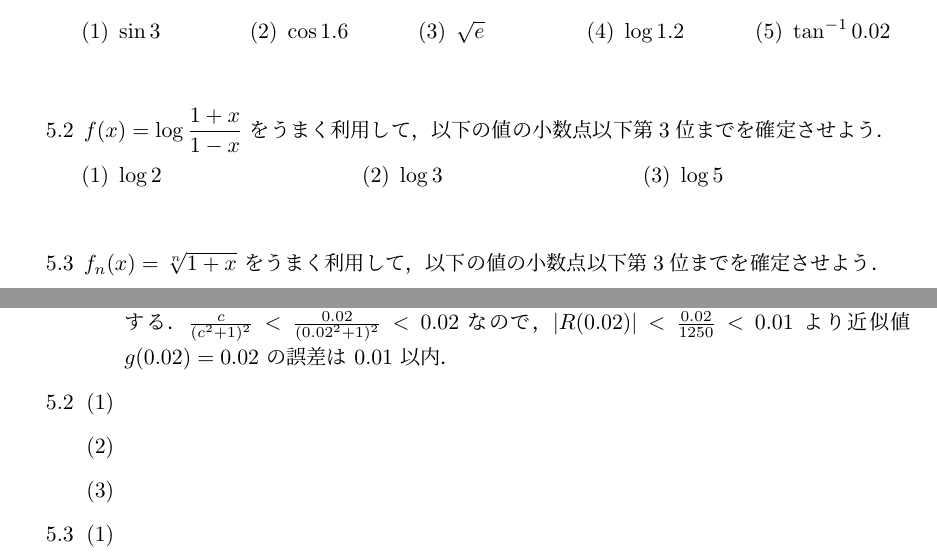
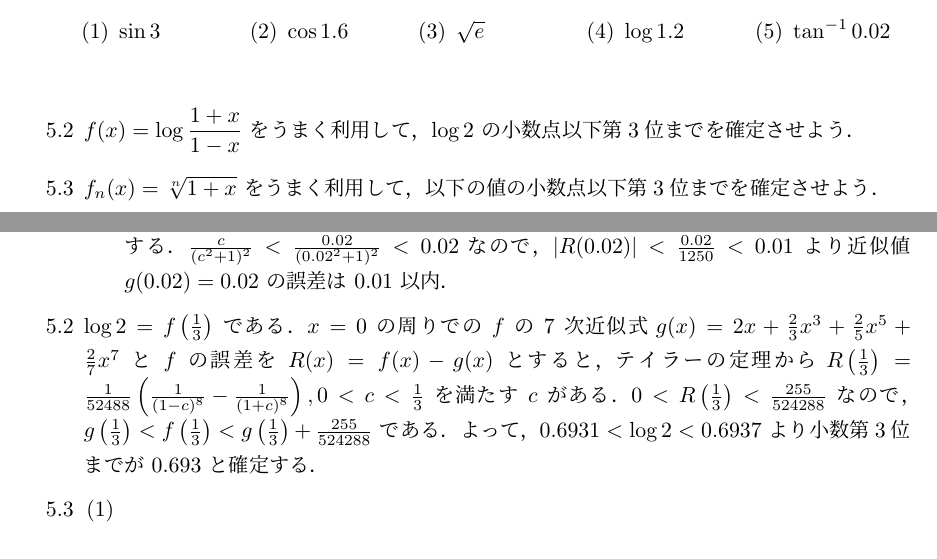
Before and after one commit to kazutsumi/calculus, a LaTeX document (calculus.tex): two parts of pages 4 and 7 of 8, joined at a grey line, cut so that both start at the same text. The pictures show the PDF file calculus.pdf that the author committed with the source.

Commit message:
5.2を修正

```diff
--- a/calculus.tex
+++ b/calculus.tex
@@ -309,19 +309,8 @@
 
   \end{edaenumerate}
 
-\item $\ds f(x) = \log\frac{1+x}{1-x}$ をうまく利用して，以下の値の小数
+\item $\ds f(x) = \log\frac{1+x}{1-x}$ をうまく利用して，$\log 2$ の小数
   点以下第3位までを確定させよう．
-
-  \vspace{1ex}
-
-  \begin{edaenumerate}<retusuu=3>[(1)]
-
-  \item $\log 2$
-
-  \item $\log 3$
-
-  \item $\log 5$
-  \end{edaenumerate}
 
 \item $f_n(x) = \sqrt[n]{1+x}$ をうまく利用して，以下の値の小数点
   以下第3位までを確定させよう．
@@ -693,3 +682,15 @@
 
   \end{enumerate}
 
+\item $\log 2 = f\left(\frac{1}{3}\right)$ である．$x=0$ の周りで
+  の $f$ の $7$ 次近似式
+  $g(x) = 2x+\frac{2}{3}x^3+\frac{2}{5}x^5+\frac{2}{7}x^7$ と $f$ の誤
+  差を $R(x) = f(x) - g(x)$ とすると，テイラーの定理か
+  ら
+  $R\left(\frac{1}{3}\right) = \frac{1}{52488}\left(\frac{1}{(1-c)^8}
+    - \frac{1}{(1+c)^8}\right), 0 < c < \frac{1}{3}$ を満たす $c$ があ
+  る．$0 < R\left(\frac{1}{3}\right) < \frac{255}{524288}$ なの
+  で，$g\left(\frac{1}{3}\right) < f\left(\frac{1}{3}\right) <
+  g\left(\frac{1}{3}\right) + \frac{255}{524288}$ である．よっ
+  て，$0.6931 < \log 2 < 0.6937$ より小数第3位までが $0.693$ と確定す
+  る．
```
Also changed, not shown: calculus.pdf, calculus.tex (13 more changed lines).
